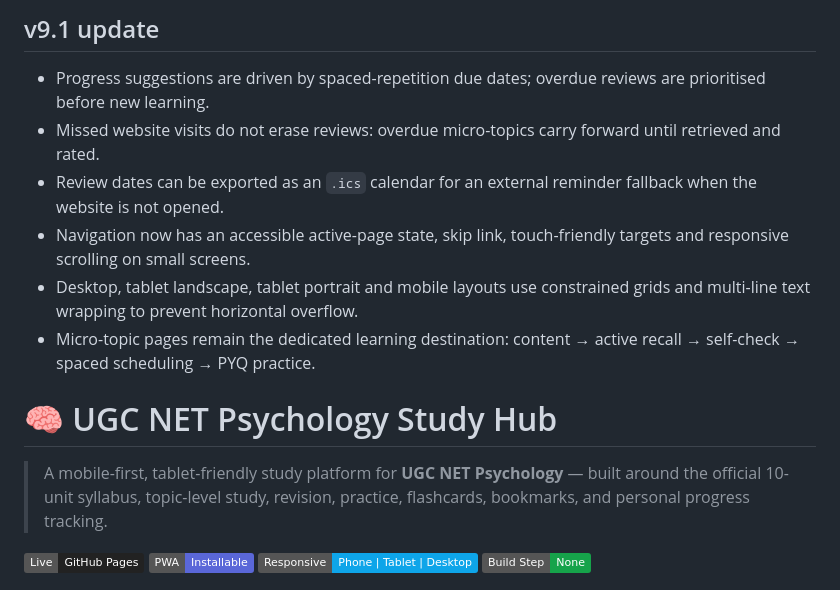
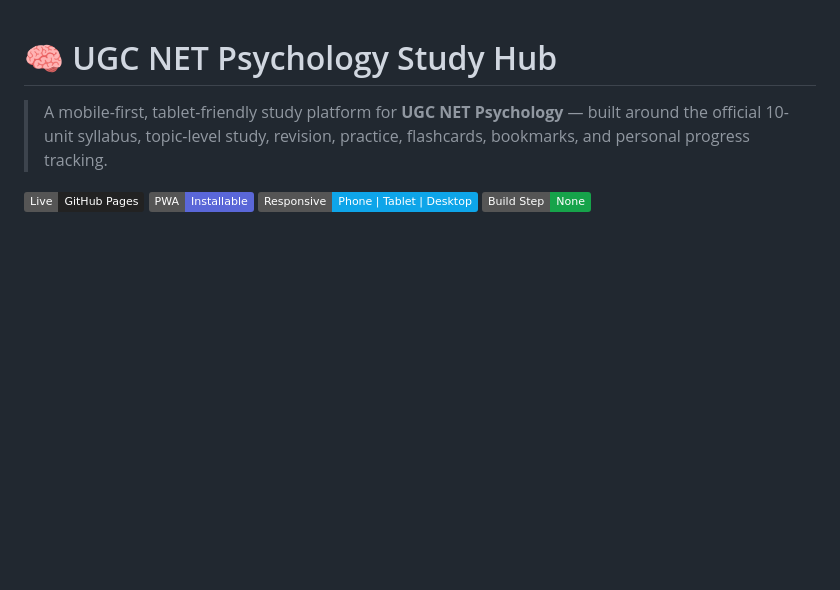
Before and after one commit to ankitvrsharma/NET-Psychology, a Markdown page: README.md, the part around the change. GitHub-like rendering; badges without logos; blank space fills up the shorter version.

```diff
--- a/README.md
+++ b/README.md
@@ -1,11 +1,3 @@
-## v9.1 update
-- Progress suggestions are driven by spaced-repetition due dates; overdue reviews are prioritised before new learning.
-- Missed website visits do not erase reviews: overdue micro-topics carry forward until retrieved and rated.
-- Review dates can be exported as an `.ics` calendar for an external reminder fallback when the website is not opened.
-- Navigation now has an accessible active-page state, skip link, touch-friendly targets and responsive scrolling on small screens.
-- Desktop, tablet landscape, tablet portrait and mobile layouts use constrained grids and multi-line text wrapping to prevent horizontal overflow.
-- Micro-topic pages remain the dedicated learning destination: content → active recall → self-check → spaced scheduling → PYQ practice.
-
 # 🧠 UGC NET Psychology Study Hub
 
 > A mobile-first, tablet-friendly study platform for **UGC NET Psychology** — built around the official 10-unit syllabus, topic-level study, revision, practice, flashcards, bookmarks, and personal progress tracking.
```
